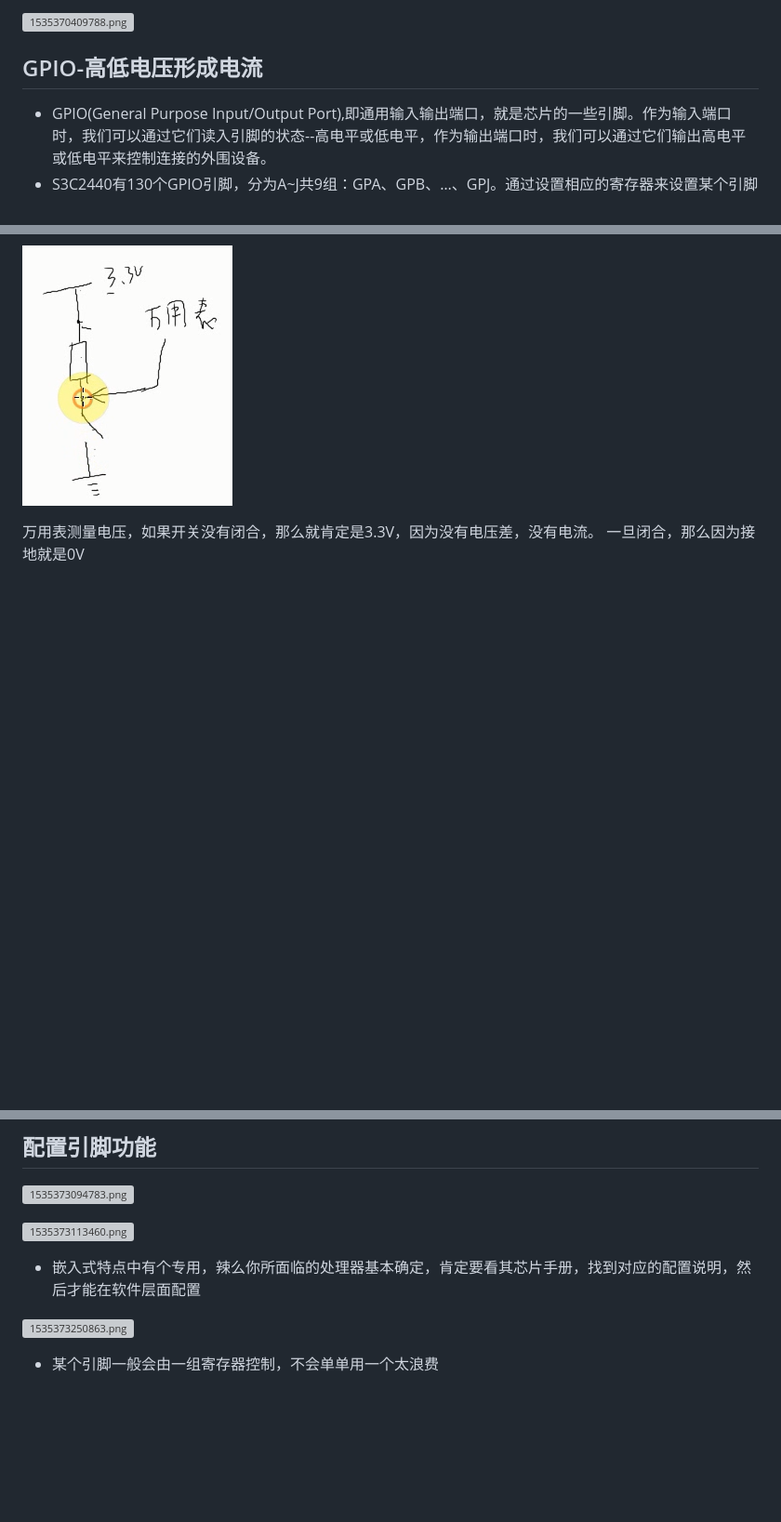
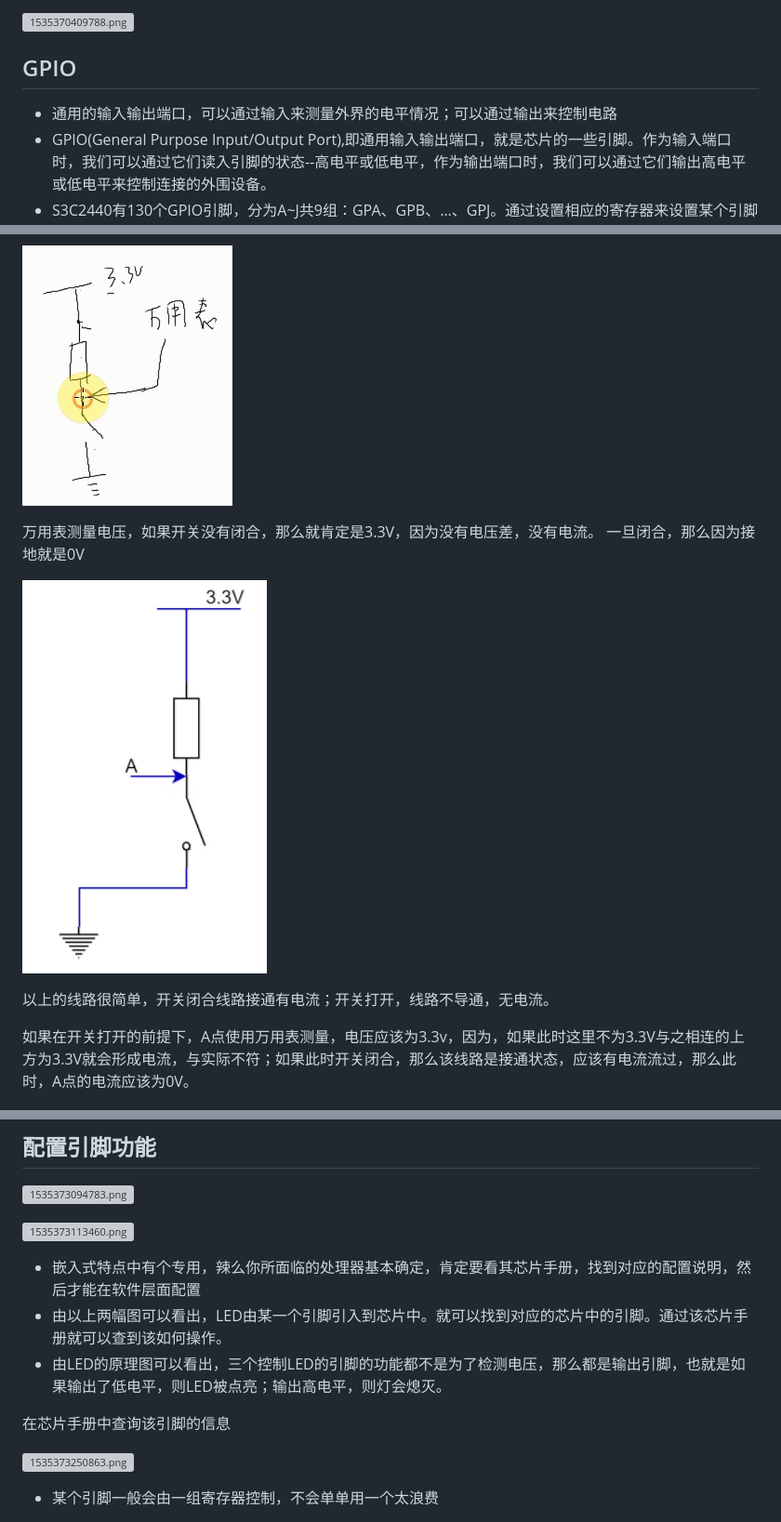
Before and after one commit to yifengyou/jz2440, a Markdown page: docs/基础入门/怎么看原理图之GPIO和门电路.md, 3 parts joined by grey strips. Shown at 93% size. Drawn GitHub-style; pictures changed too: docs/基础入门/image/1535415127018.png (added); blank space fills up the shorter version; grey boxes are pictures that could not be loaded.

```diff
--- a/docs/基础入门/怎么看原理图之GPIO和门电路.md
+++ b/docs/基础入门/怎么看原理图之GPIO和门电路.md
@@ -52,8 +55,10 @@
 ![1535370409788.png](image/1535370409788.png)
 
 
-## GPIO-高低电压形成电流
+## GPIO
 
+
+* 通用的输入输出端口，可以通过输入来测量外界的电平情况；可以通过输出来控制电路
 * GPIO(General Purpose Input/Output Port),即通用输入输出端口，就是芯片的一些引脚。作为输入端口时，我们可以通过它们读入引脚的状态--高电平或低电平，作为输出端口时，我们可以通过它们输出高电平或低电平来控制连接的外围设备。
 * S3C2440有130个GPIO引脚，分为A~J共9组：GPA、GPB、…、GPJ。通过设置相应的寄存器来设置某个引脚的功能（输入或输出或是其他特殊功能）。
 
@@ -72,5 +81,11 @@
 万用表测量电压，如果开关没有闭合，那么就肯定是3.3V，因为没有电压差，没有电流。
 一旦闭合，那么因为接地就是0V
 
+![1535415127018.png](image/1535415127018.png)
+
+以上的线路很简单，开关闭合线路接通有电流；开关打开，线路不导通，无电流。
+
+如果在开关打开的前提下，A点使用万用表测量，电压应该为3.3v，因为，如果此时这里不为3.3V与之相连的上方为3.3V就会形成电流，与实际不符；如果此时开关闭合，那么该线路是接通状态，应该有电流流过，那么此时，A点的电流应该为0V。
+
 ![1535372333190.png](image/1535372333190.png)
 
@@ -111,6 +135,10 @@ nLED1接到了GPF4引脚。
 ![1535373113460.png](image/1535373113460.png)
 
 * 嵌入式特点中有个专用，辣么你所面临的处理器基本确定，肯定要看其芯片手册，找到对应的配置说明，然后才能在软件层面配置
+* 由以上两幅图可以看出，LED由某一个引脚引入到芯片中。就可以找到对应的芯片中的引脚。通过该芯片手册就可以查到该如何操作。
+* 由LED的原理图可以看出，三个控制LED的引脚的功能都不是为了检测电压，那么都是输出引脚，也就是如果输出了低电平，则LED被点亮；输出高电平，则灯会熄灭。
+
+在芯片手册中查询该引脚的信息
 
 ![1535373250863.png](image/1535373250863.png)
 
```
Also changed, not shown: other parts of docs/基础入门/怎么看原理图之GPIO和门电路.md (+20 -4 lines), README.md (+1 -4 lines), docs/基础入门/image/1535415045259.png (added), docs/基础入门/image/1535415181554.png (added), 1 other file.
